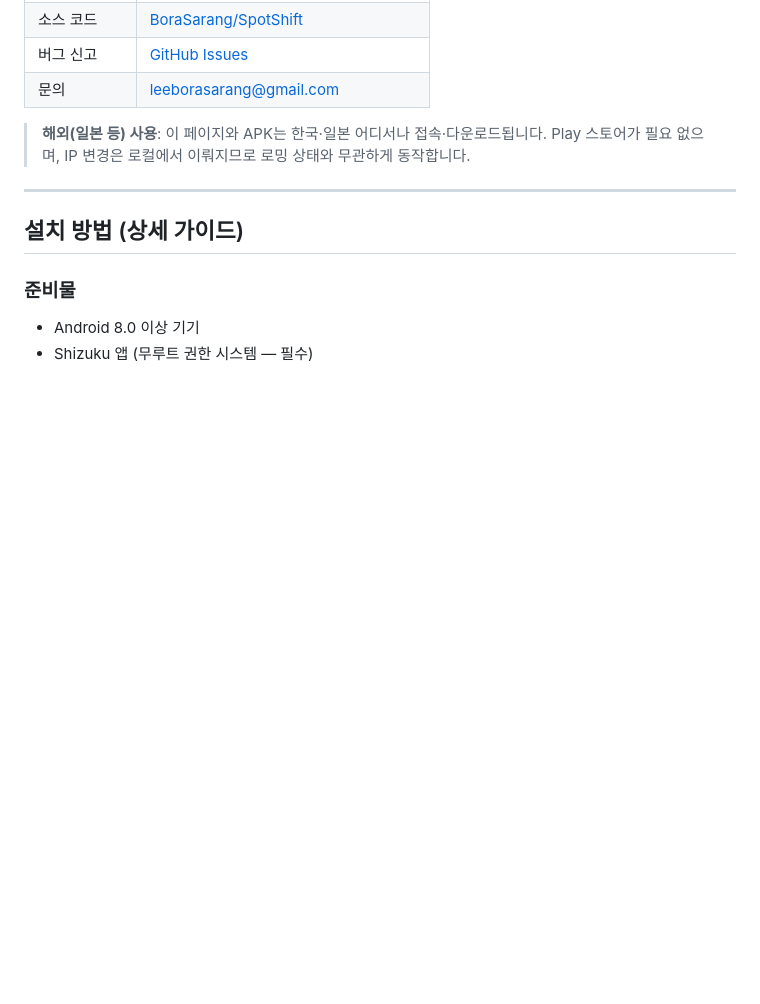
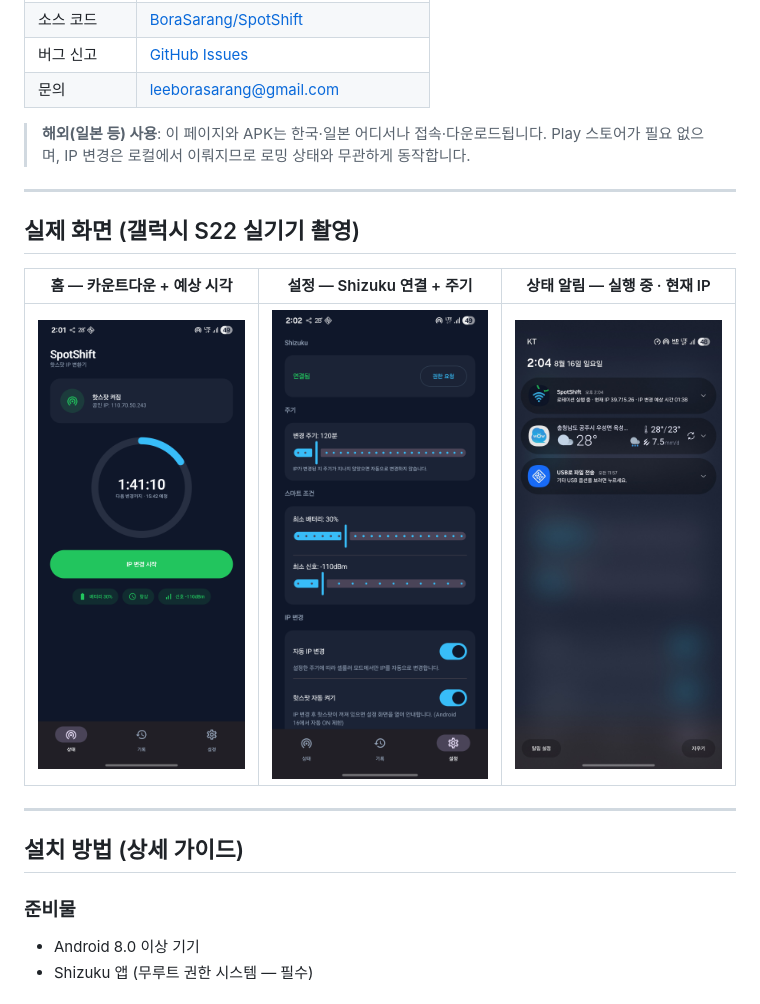
Before and after one commit to BoraSarang/SpotShift, a Markdown page: README.md, the part around the change. GitHub-like rendering; pictures changed too: docs/screenshots/android/v0.3.1_home.png (added), docs/screenshots/android/v0.3.1_notification.jpg (added), docs/screenshots/android/v0.3.1_settings.png (added); blank space fills up the shorter version.

Commit message:
feat(android): 랜딩 3D 히어로를 실제 스크린샷 기반으로 교체 + 스크린샷 갤러리/README 반영

```diff
--- a/README.md
+++ b/README.md
@@ -19,6 +19,14 @@ Android 기기를 핫스팟으로 사용하며, 설정한 주기마다 모바일
 | 문의 | leeborasarang@gmail.com |
 
 > **해외(일본 등) 사용**: 이 페이지와 APK는 한국·일본 어디서나 접속·다운로드됩니다. Play 스토어가 필요 없으며, IP 변경은 로컬에서 이뤄지므로 로밍 상태와 무관하게 동작합니다.
+
+---
+
+## 실제 화면 (갤럭시 S22 실기기 촬영)
+
+| 홈 — 카운트다운 + 예상 시각 | 설정 — Shizuku 연결 + 주기 | 상태 알림 — 실행 중 · 현재 IP |
+|:---:|:---:|:---:|
+| ![홈 화면](docs/screenshots/android/v0.3.1_home.png) | ![설정 화면](docs/screenshots/android/v0.3.1_settings.png) | ![상태 알림](docs/screenshots/android/v0.3.1_notification.jpg) |
 
 ---
 
```
Also changed, not shown: 1 other file.
